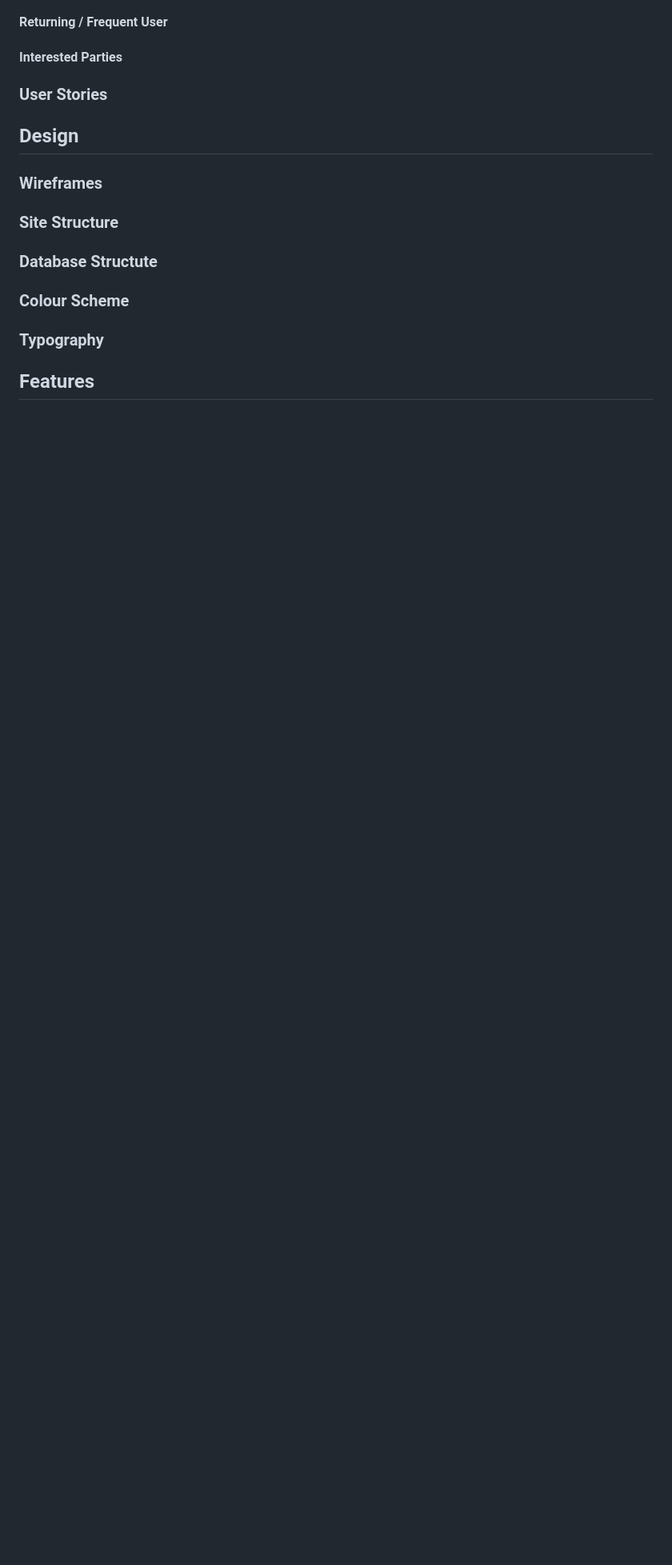
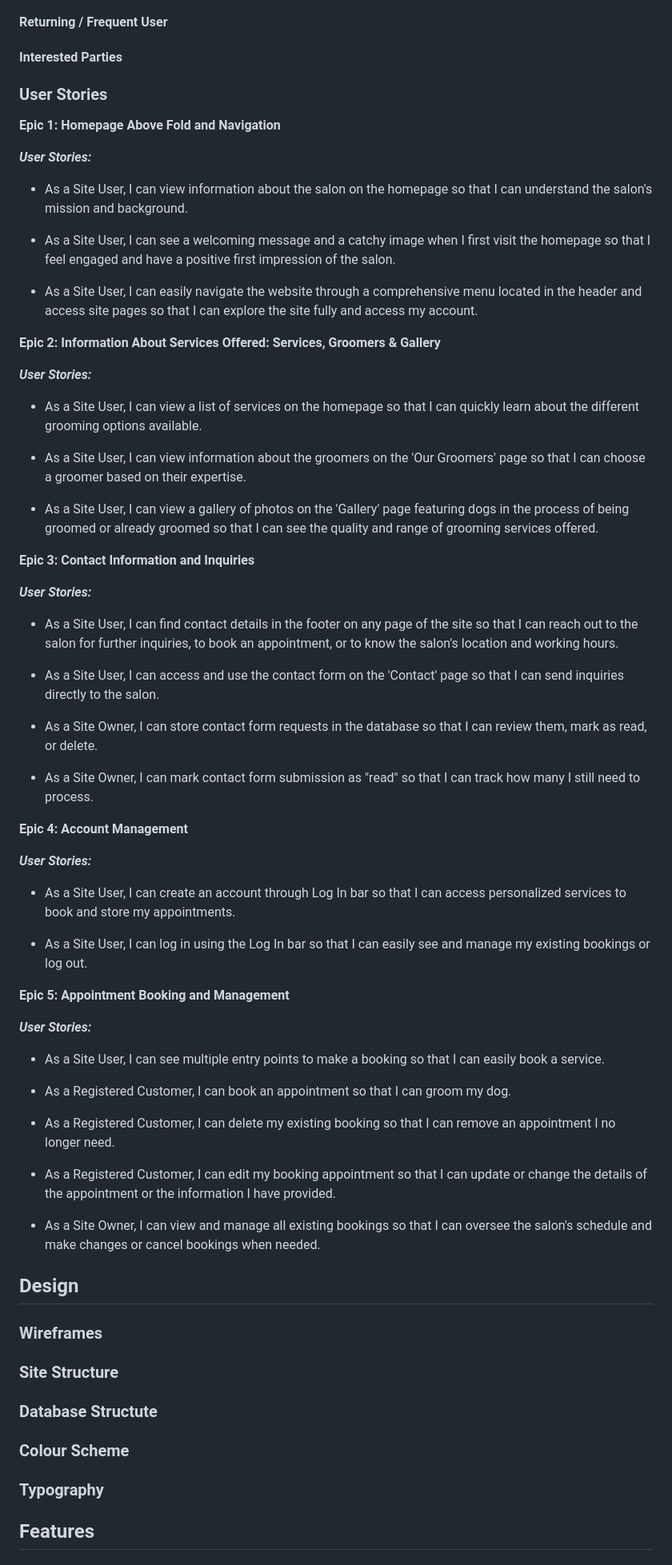
Before and after one commit to KatePaulauskas/dog-grooming-salon, a Markdown page: README.md, the part around the change. Shown at 80% size. Drawn GitHub-style; blank space fills up the shorter version.

Commit message:
docs: add epics with user stories to README.md file

```diff
--- a/README.md
+++ b/README.md
@@ -12,6 +12,62 @@
 #### Returning / Frequent User
 #### Interested Parties
 ### User Stories
+
+**Epic 1: Homepage Above Fold and Navigation**
+
+***User Stories:***
+
+- As a Site User, I can view information about the salon on the homepage so that I can understand the salon's mission and background.
+
+- As a Site User, I can see a welcoming message and a catchy image when I first visit the homepage so that I feel engaged and have a positive first impression of the salon.
+
+- As a Site User, I can easily navigate the website through a comprehensive menu located in the header and access site pages so that I can explore the site fully and access my account.
+
+**Epic 2: Information About Services Offered: Services, Groomers & Gallery**
+
+***User Stories:***
+
+- As a Site User, I can view a list of services on the homepage so that I can quickly learn about the different grooming options available.
+
+- As a Site User, I can view information about the groomers on the 'Our Groomers' page so that I can choose a groomer based on their expertise.
+
+- As a Site User, I can view a gallery of photos on the 'Gallery' page featuring dogs in the process of being groomed or already groomed so that I can see the quality and range of grooming services offered.
+
+**Epic 3: Contact Information and Inquiries**
+
+***User Stories:***
+
+- As a Site User, I can find contact details in the footer on any page of the site so that I can reach out to the salon for further inquiries, to book an appointment, or to know the salon's location and working hours.
+
+- As a Site User, I can access and use the contact form on the 'Contact' page so that I can send inquiries directly to the salon.
+
+- As a Site Owner, I can store contact form requests in the database so that I can review them, mark as read, or delete.
+
+- As a Site Owner, I can mark contact form submission as "read" so that I can track how many I still need to process.
+
+**Epic 4: Account Management**
+
+***User Stories:***
+
+- As a Site User, I can create an account through Log In bar so that I can access personalized services to book and store my appointments.
+
+- As a Site User, I can log in using the Log In bar so that I can easily see and manage my existing bookings or log out.
+
+**Epic 5: Appointment Booking and Management**
+
+***User Stories:***
+
+- As a Site User, I can see multiple entry points to make a booking so that I can easily book a service.
+
+- As a Registered Customer, I can book an appointment so that I can groom my dog.
+
+- As a Registered Customer, I can delete my existing booking so that I can remove an appointment I no longer need.
+
+- As a Registered Customer, I can edit my booking appointment so that I can update or change the details of the appointment or the information I have provided.
+
+- As a Site Owner, I can view and manage all existing bookings so that I can oversee the salon's schedule and make changes or cancel bookings when needed.
+
+
 
 ## Design
 
```
